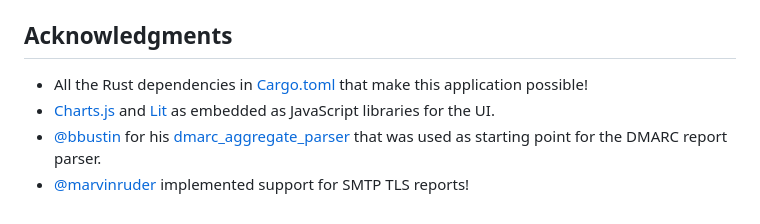
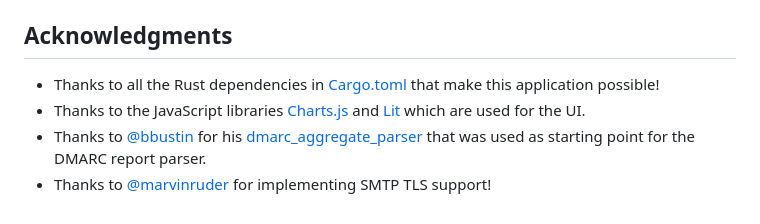
Before and after one commit to cry-inc/dmarc-report-viewer, a Markdown page: README.md, the part around the change. GitHub-like rendering.

Commit message:
Fixed acknowledgments in README.md

```diff
--- a/README.md
+++ b/README.md
@@ -144,7 +144,7 @@ The Dockerfile works for `amd64` and `arm64` architectures.
 4. You should now be able to see the new Docker image using the command `sudo docker images`
 
 ## Acknowledgments
-- All the Rust dependencies in [Cargo.toml](Cargo.toml) that make this application possible!
-- [Charts.js](https://github.com/chartjs/Chart.js) and [Lit](https://lit.dev/) as embedded as JavaScript libraries for the UI.
-- [@bbustin](https://github.com/bbustin) for his [dmarc_aggregate_parser](https://github.com/bbustin/dmarc_aggregate_parser) that was used as starting point for the DMARC report parser.
-- [@marvinruder](https://github.com/marvinruder) implemented support for SMTP TLS reports!
+- Thanks to all the Rust dependencies in [Cargo.toml](Cargo.toml) that make this application possible!
+- Thanks to the JavaScript libraries [Charts.js](https://github.com/chartjs/Chart.js) and [Lit](https://lit.dev/) which are used for the UI.
+- Thanks to [@bbustin](https://github.com/bbustin) for his [dmarc_aggregate_parser](https://github.com/bbustin/dmarc_aggregate_parser) that was used as starting point for the DMARC report parser.
+- Thanks to [@marvinruder](https://github.com/marvinruder) for implementing SMTP TLS support!
```
